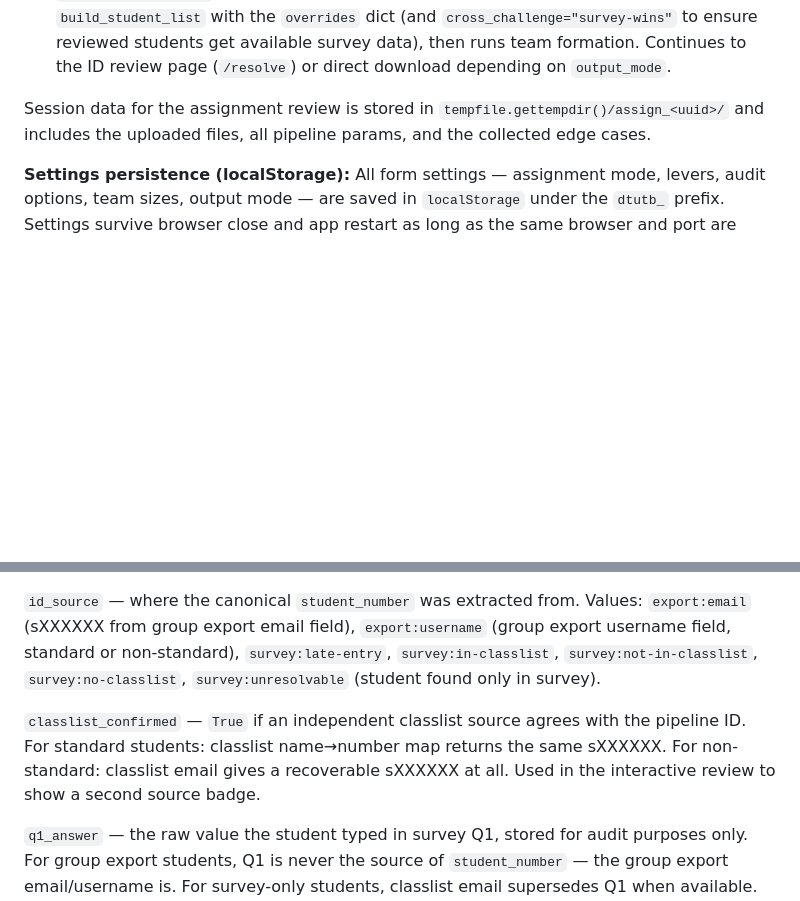
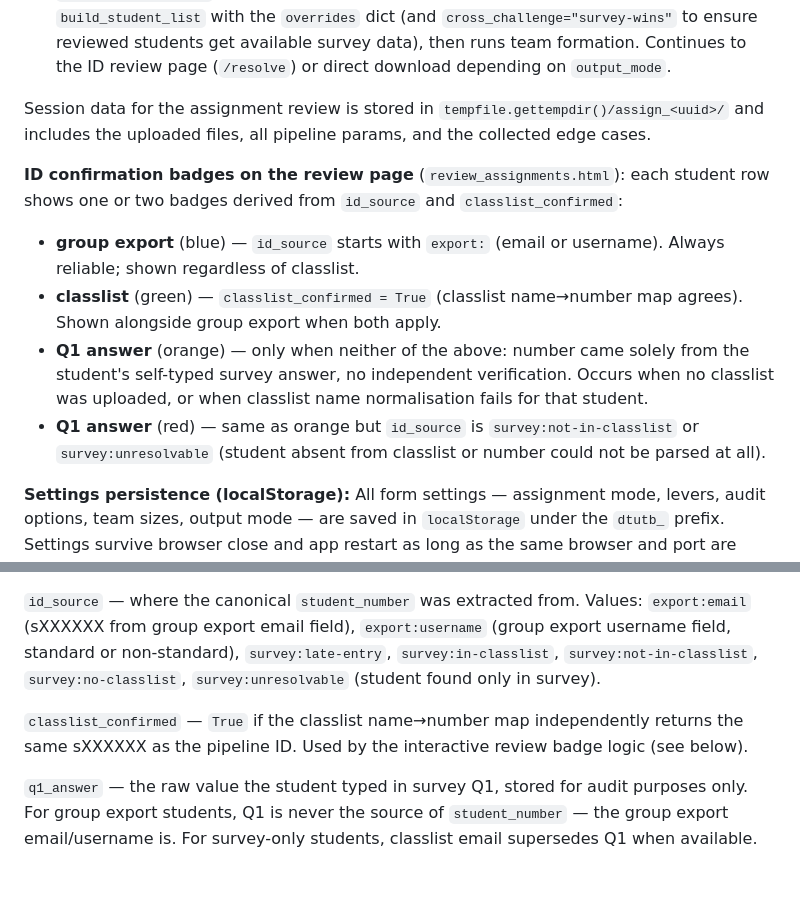
Before and after one commit to baosbcr/Teambuilding, a Markdown page: CLAUDE.md, 2 parts joined by grey strips. GitHub-like rendering; blank space fills up the shorter version.

Commit message:
Update docs to reflect new ID confirmation badge design
README, DOCS, CLAUDE.md all updated to describe the three badge states:
group export (blue), classlist (green), Q1 answer (orange/red — only when
neither reliable source is available). Clarified when orange vs red appears.

Co-Authored-By: Claude Sonnet 4.6 <noreply@anthropic.com>

```diff
--- a/CLAUDE.md
+++ b/CLAUDE.md
@@ -178,6 +178,12 @@ Browser-based front end wrapping the same pipeline modules. Accepts file uploads
 
 Session data for the assignment review is stored in `tempfile.gettempdir()/assign_<uuid>/` and includes the uploaded files, all pipeline params, and the collected edge cases.
 
+**ID confirmation badges on the review page** (`review_assignments.html`): each student row shows one or two badges derived from `id_source` and `classlist_confirmed`:
+- **group export** (blue) — `id_source` starts with `export:` (email or username). Always reliable; shown regardless of classlist.
+- **classlist** (green) — `classlist_confirmed = True` (classlist name→number map agrees). Shown alongside group export when both apply.
+- **Q1 answer** (orange) — only when neither of the above: number came solely from the student's self-typed survey answer, no independent verification. Occurs when no classlist was uploaded, or when classlist name normalisation fails for that student.
+- **Q1 answer** (red) — same as orange but `id_source` is `survey:not-in-classlist` or `survey:unresolvable` (student absent from classlist or number could not be parsed at all).
+
 **Settings persistence (localStorage):** All form settings — assignment mode, levers, audit options, team sizes, output mode — are saved in `localStorage` under the `dtutb_` prefix. Settings survive browser close and app restart as long as the same browser and port are used. Reset buttons clear the relevant keys and restore defaults.
 
 Run locally with `python app.py` (serves on `0.0.0.0:5000`). On the Pi, managed by systemd (`teambuilding.service`) and starts automatically on boot. For production, replace Flask's dev server with a WSGI server (e.g. gunicorn).
@@ -240,7 +246,7 @@ One row per student after resolve step. Fields: `student_number, dtu_username, e
 
 `id_source` — where the canonical `student_number` was extracted from. Values: `export:email` (sXXXXXX from group export email field), `export:username` (group export username field, standard or non-standard), `survey:late-entry`, `survey:in-classlist`, `survey:not-in-classlist`, `survey:no-classlist`, `survey:unresolvable` (student found only in survey).
 
-`classlist_confirmed` — `True` if an independent classlist source agrees with the pipeline ID. For standard students: classlist name→number map returns the same sXXXXXX. For non-standard: classlist email gives a recoverable sXXXXXX at all. Used in the interactive review to show a second source badge.
+`classlist_confirmed` — `True` if the classlist name→number map independently returns the same sXXXXXX as the pipeline ID. Used by the interactive review badge logic (see below).
 
 `q1_answer` — the raw value the student typed in survey Q1, stored for audit purposes only. For group export students, Q1 is never the source of `student_number` — the group export email/username is. For survey-only students, classlist email supersedes Q1 when available. Q1 is only a meaningful reference when a student's sXXXXXX cannot be recovered from either the group export or the classlist — at that point it is the auditor's only lead, with no independent verification. Empty for students with no survey.
 
```
Also changed, not shown: DOCS.md (+1 -1 lines), README.md (+1 -1 lines).
